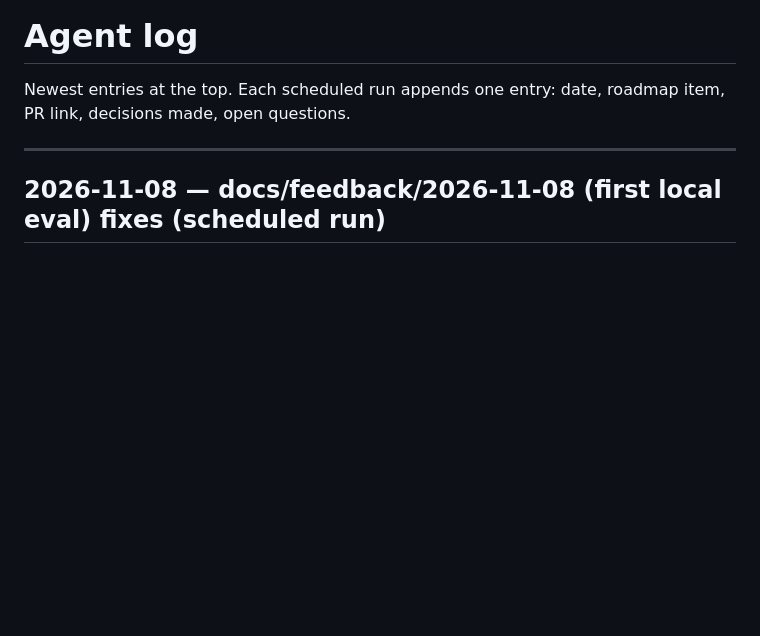
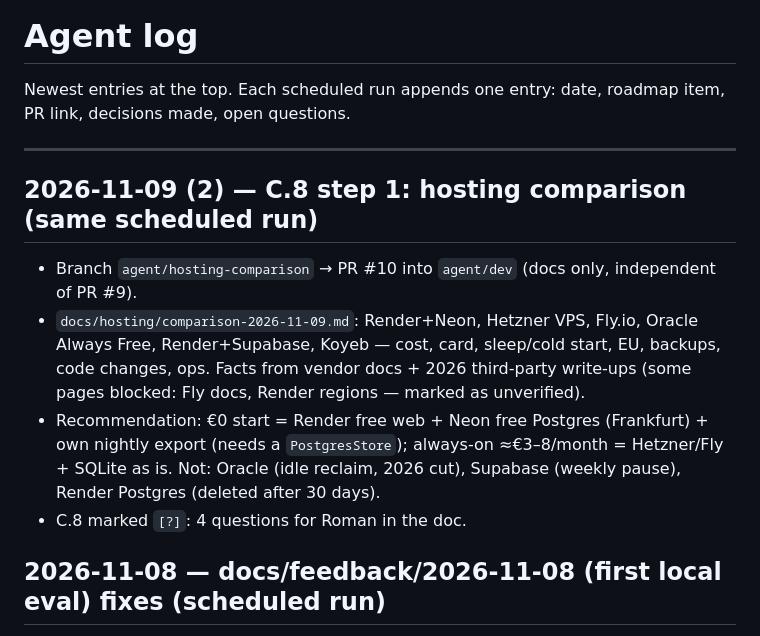
Before and after one commit to RomanMordovtsev/LingMate_MVP_Uni, a Markdown page: AGENT_LOG.md, the part around the change. Rendered like a GitHub page; blank space fills up the shorter version.

```diff
--- a/AGENT_LOG.md
+++ b/AGENT_LOG.md
@@ -3,6 +3,12 @@
 Newest entries at the top. Each scheduled run appends one entry: date, roadmap item, PR link, decisions made, open questions.
 
 ---
+
+## 2026-11-09 (2) — C.8 step 1: hosting comparison (same scheduled run)
+- Branch `agent/hosting-comparison` → PR #10 into `agent/dev` (docs only, independent of PR #9).
+- `docs/hosting/comparison-2026-11-09.md`: Render+Neon, Hetzner VPS, Fly.io, Oracle Always Free, Render+Supabase, Koyeb — cost, card, sleep/cold start, EU, backups, code changes, ops. Facts from vendor docs + 2026 third-party write-ups (some pages blocked: Fly docs, Render regions — marked as unverified).
+- Recommendation: €0 start = Render free web + Neon free Postgres (Frankfurt) + own nightly export (needs a `PostgresStore`); always-on ≈€3–8/month = Hetzner/Fly + SQLite as is. Not: Oracle (idle reclaim, 2026 cut), Supabase (weekly pause), Render Postgres (deleted after 30 days).
+- C.8 marked `[?]`: 4 questions for Roman in the doc.
 
 ## 2026-11-08 — docs/feedback/2026-11-08 (first local eval) fixes (scheduled run)
 - Branch `agent/eval-fixes` → PR #7 into `agent/dev`. 1.3a marked `[x]` (PR #6 merged). No open PRs, no comments.
```
Also changed, not shown: ROADMAP.md (+1 -1 lines), docs/hosting/comparison-2026-11-09.md (added, +62 -0 lines).
